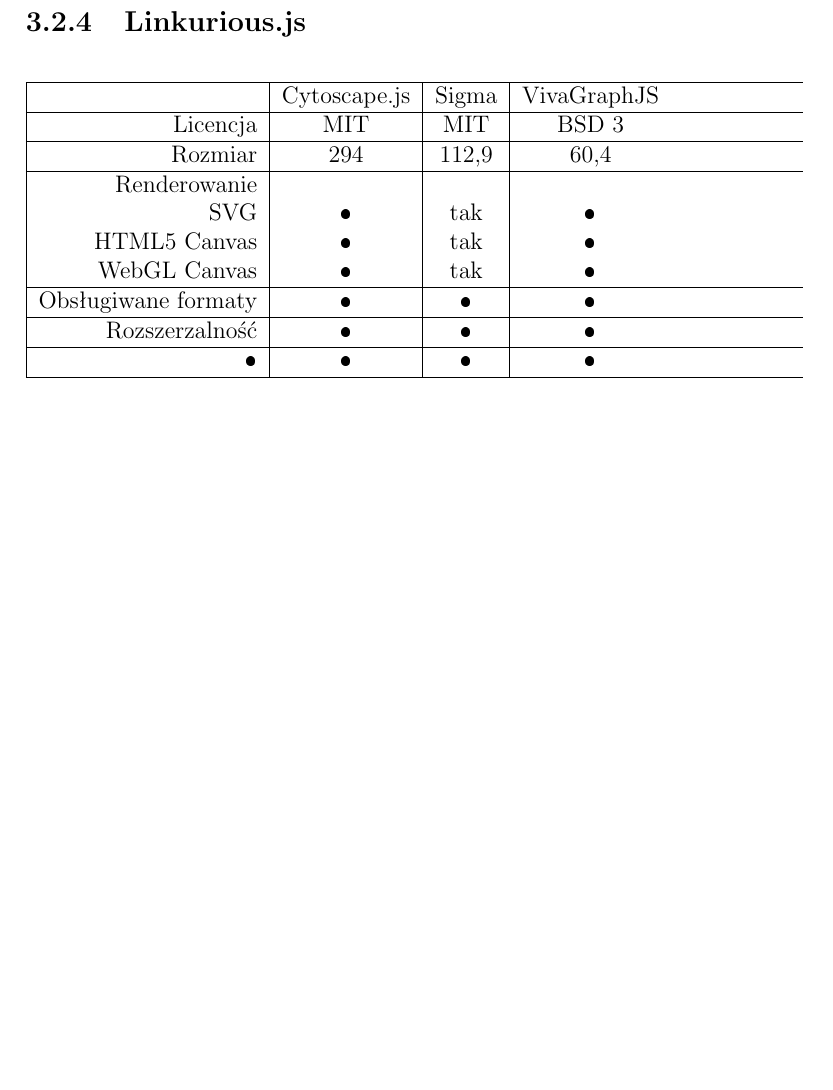
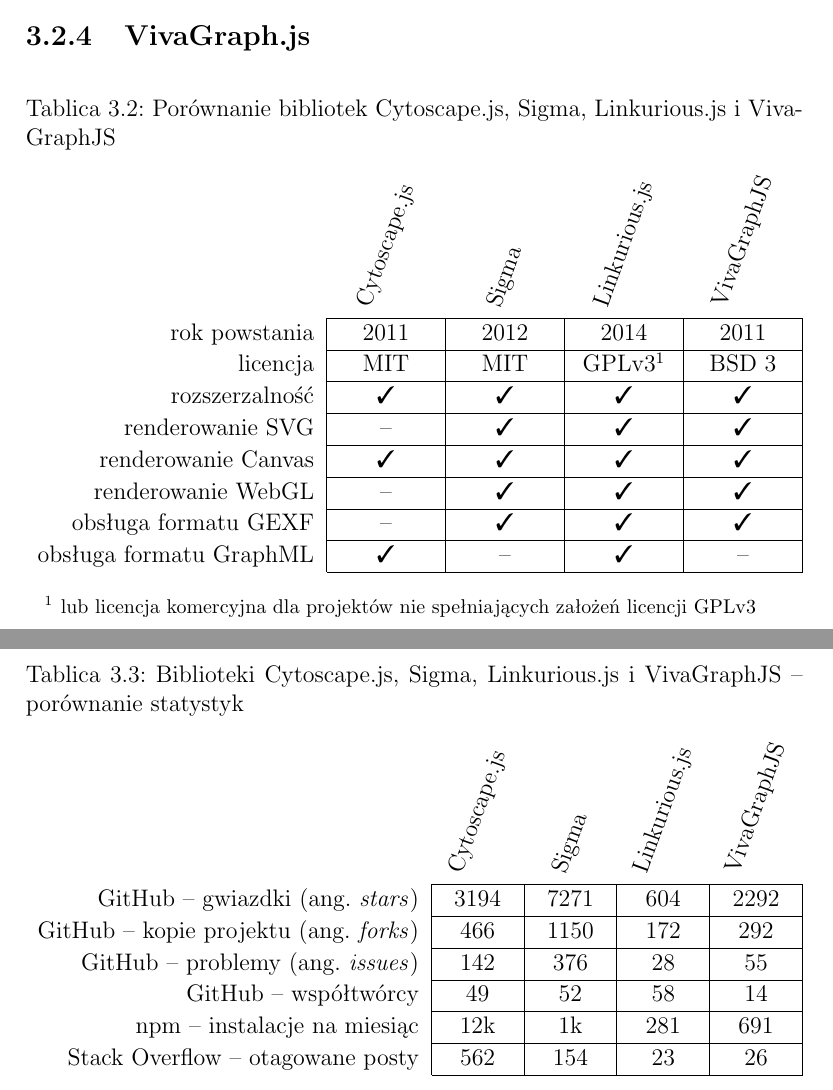
Before and after one commit to lukaszkostrzewa/graphy, a LaTeX thesis (thesis/tex/thesis.tex, which reads thesis/tex/tools.tex): part of page 41 of 56 before the commit and two parts of pages 42 and 43 of 58 after it, the two joined at a grey line, cut at the place of the change, the shorter picture padded with empty space. The pictures show the PDF file thesis/tex/thesis.pdf that the author committed with the source.

Commit message:
tex: Add sigma description and libraries comparison

```diff
--- a/thesis/tex/tools.tex
+++ b/thesis/tex/tools.tex
@@ -229,23 +253,136 @@
 
 \begin{table}[H]
-\begin{tabularx}{\textwidth}{|r|c|c|c}
-\hline
- & Cytoscape.js & Sigma & VivaGraphJS \\
-\hline
-Licencja & MIT & MIT & BSD 3 \\
-\hline
-Rozmiar & 294 & 112,9 & 60,4 \\
-\hline
-Renderowanie & & & \\
-SVG & • & tak & • \\
-HTML5 Canvas & • & tak & • \\
-WebGL Canvas & • & tak & • \\
-\hline
-Obsługiwane formaty & • & • & • \\
-\hline
-Rozszerzalność & • & • & • \\
-\hline
-• & • & • & • \\
-\hline
+\begin{threeparttable}
+\caption{Porównanie bibliotek Cytoscape.js, Sigma, Linkurious.js i VivaGraphJS}
+\label{tab:libraries-comparison}
+{\renewcommand{\arraystretch}{1.1}
+\begin{tabularx}{\textwidth}{ r|Y|Y|Y|Y| }
+\multicolumn{1}{r}{}
+ & \multicolumn{1}{c}{\rotatebox{70}{Cytoscape.js}}
+ & \multicolumn{1}{c}{\rotatebox{70}{Sigma}}
+ & \multicolumn{1}{c}{\rotatebox{70}{Linkurious.js}}
+ & \multicolumn{1}{c}{\rotatebox{70}{VivaGraphJS}}
+\\\cline{2-5}
+
+rok powstania
+ & 2011
+ & 2012
+ & 2014
+ & 2011
+\\\cline{2-5}
+
+licencja
+ & MIT
+ & MIT
+ & GPLv3\tnote{1}
+ & BSD 3
+\\\cline{2-5}
+
+rozszerzalność
+ & \checkmark
+ & \checkmark
+ & \checkmark
+ & \checkmark
+\\\cline{2-5}
+
+renderowanie SVG
+ & --
+ & \checkmark
+ & \checkmark
+ & \checkmark
+\\\cline{2-5}
+
+renderowanie Canvas
+ & \checkmark
+ & \checkmark
+ & \checkmark
+ & \checkmark
+\\\cline{2-5}
+
+renderowanie WebGL
+ & --
+ & \checkmark
+ & \checkmark
+ & \checkmark
+\\\cline{2-5}
+
+obsługa formatu GEXF
+ & --
+ & \checkmark
+ & \checkmark
+ & \checkmark
+\\\cline{2-5}
+
+obsługa formatu GraphML
+ & \checkmark
+ & --
+ & \checkmark
+ & --
+\\\cline{2-5}
 \end{tabularx}
+}
+\begin{tablenotes}
+{\footnotesize\medskip
+\item[1] lub licencja komercyjna dla projektów nie spełniających założeń licencji GPLv3
+}
+\end{tablenotes}
+\end{threeparttable}
 \end{table}
+
+
+\begin{table}[H]
+\caption{Biblioteki Cytoscape.js, Sigma, Linkurious.js i VivaGraphJS -- porównanie statystyk}
+\label{tab:libraries-stats-comparison}
+{\renewcommand{\arraystretch}{1.1}
+\begin{tabularx}{\textwidth}{ r|Y|Y|Y|Y| }
+\multicolumn{1}{r}{}
+ & \multicolumn{1}{c}{\rotatebox{70}{Cytoscape.js}}
+ & \multicolumn{1}{c}{\rotatebox{70}{Sigma}}
+ & \multicolumn{1}{c}{\rotatebox{70}{Linkurious.js}}
+ & \multicolumn{1}{c}{\rotatebox{70}{VivaGraphJS}}
+\\\cline{2-5}
+
+GitHub -- gwiazdki (ang. \textit{stars})
+ & 3194
+ & 7271
+ & 604
+ & 2292
+\\\cline{2-5}
+
+GitHub -- kopie projektu (ang. \textit{forks})
+ & 466
+ & 1150
+ & 172
+ & 292
+\\\cline{2-5}
+
+GitHub -- problemy (ang. \textit{issues})
+ & 142
+ & 376
+ & 28
+ & 55
+\\\cline{2-5}
+
+GitHub -- współtwórcy
+ & 49
+ & 52
+ & 58
+ & 14
+\\\cline{2-5}
+
+npm -- instalacje na miesiąc
+ & 12k
+ & 1k
+ & 281
+ & 691
+\\\cline{2-5}
+
+Stack Overflow -- otagowane posty
+ & 562
+ & 154
+ & 23
+ & 26
+\\\cline{2-5}
+\end{tabularx}
+}
+\end{table}
```
Also changed, not shown: thesis/tex/bibliography.bib (+8 -0 lines), thesis/tex/images/sigma.png (added), thesis/tex/thesis.pdf, thesis/tex/tools.tex (28 more changed lines).
